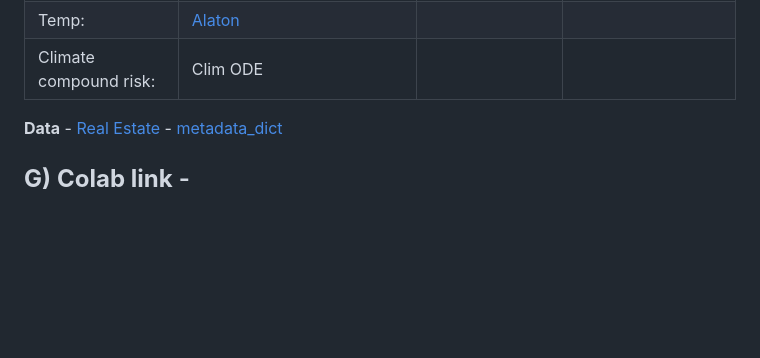
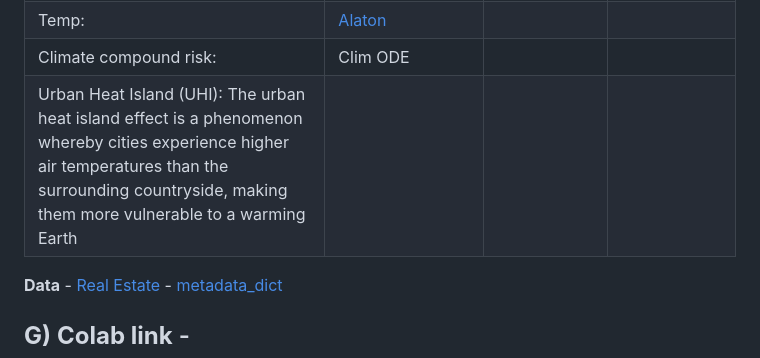
Before and after one commit to JK2-4/WD, a Markdown page: README.md, the part around the change. Rendered like a GitHub page; blank space fills up the shorter version.

```diff
--- a/README.md
+++ b/README.md
@@ -96,6 +96,7 @@ NVIDIA modulus code [documentation](https://docs.nvidia.com/deeplearning/modulus
 |Wind speed and pressure: | GHYP (Generalized Hyperbolic distribution) | | |
 |Temp:| [Alaton](https://rstudio-pubs-static.s3.amazonaws.com/953546_4548bb57d50344ff984963ff47645e2e.html) | | |
 |Climate compound risk: | Clim ODE | | |
+|Urban Heat Island (UHI): The urban heat island effect is a phenomenon whereby cities experience higher air temperatures than the surrounding countryside, making them more vulnerable to a warming Earth| | | |
 
 
 **Data** - [Real Estate](https://data.gov.hk/en-data/dataset/hk-rvd-tsinfo_rvd-property-market-statistics) - [metadata_dict](https://www.rvd.gov.hk/datagovhk/Data_Dic.pdf)
```
